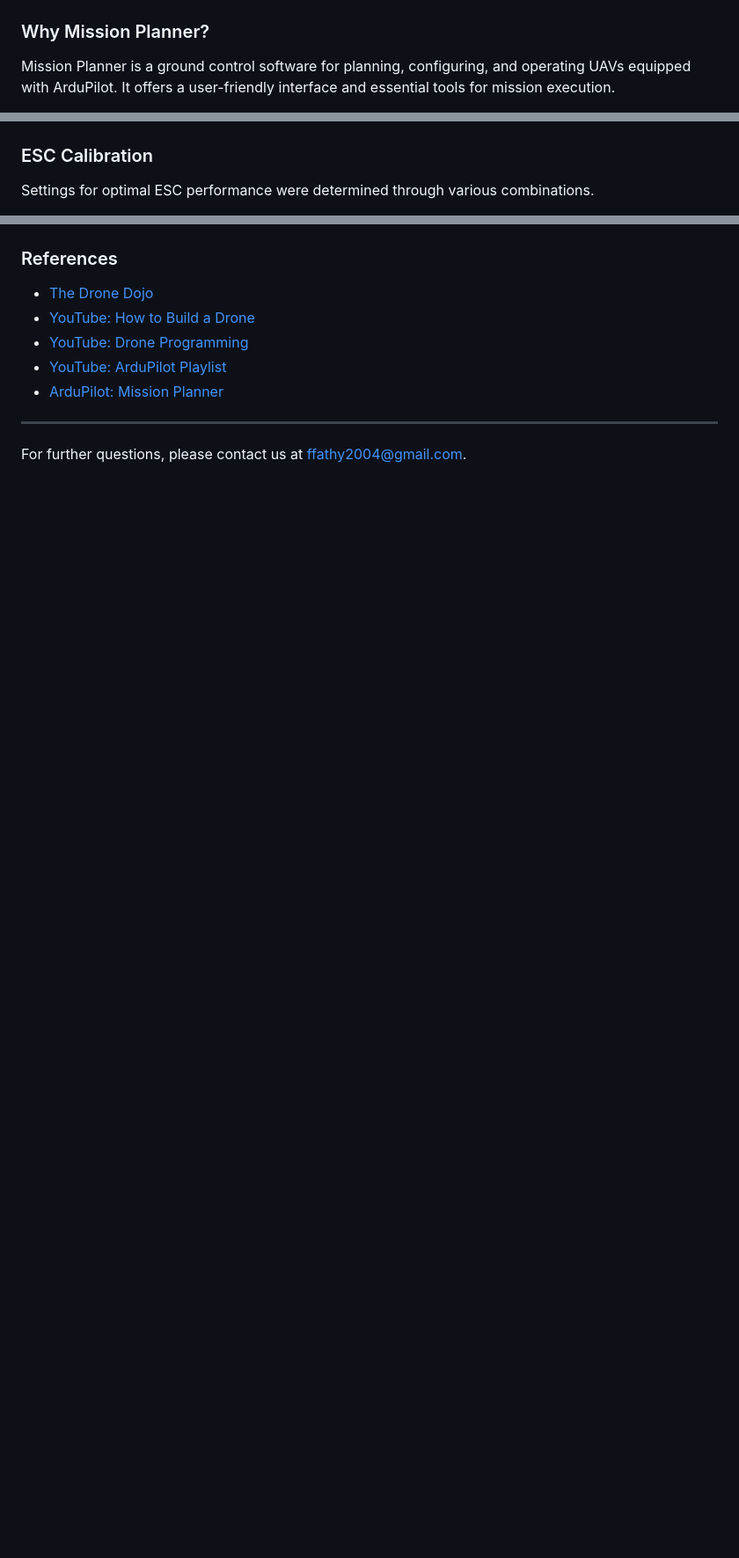
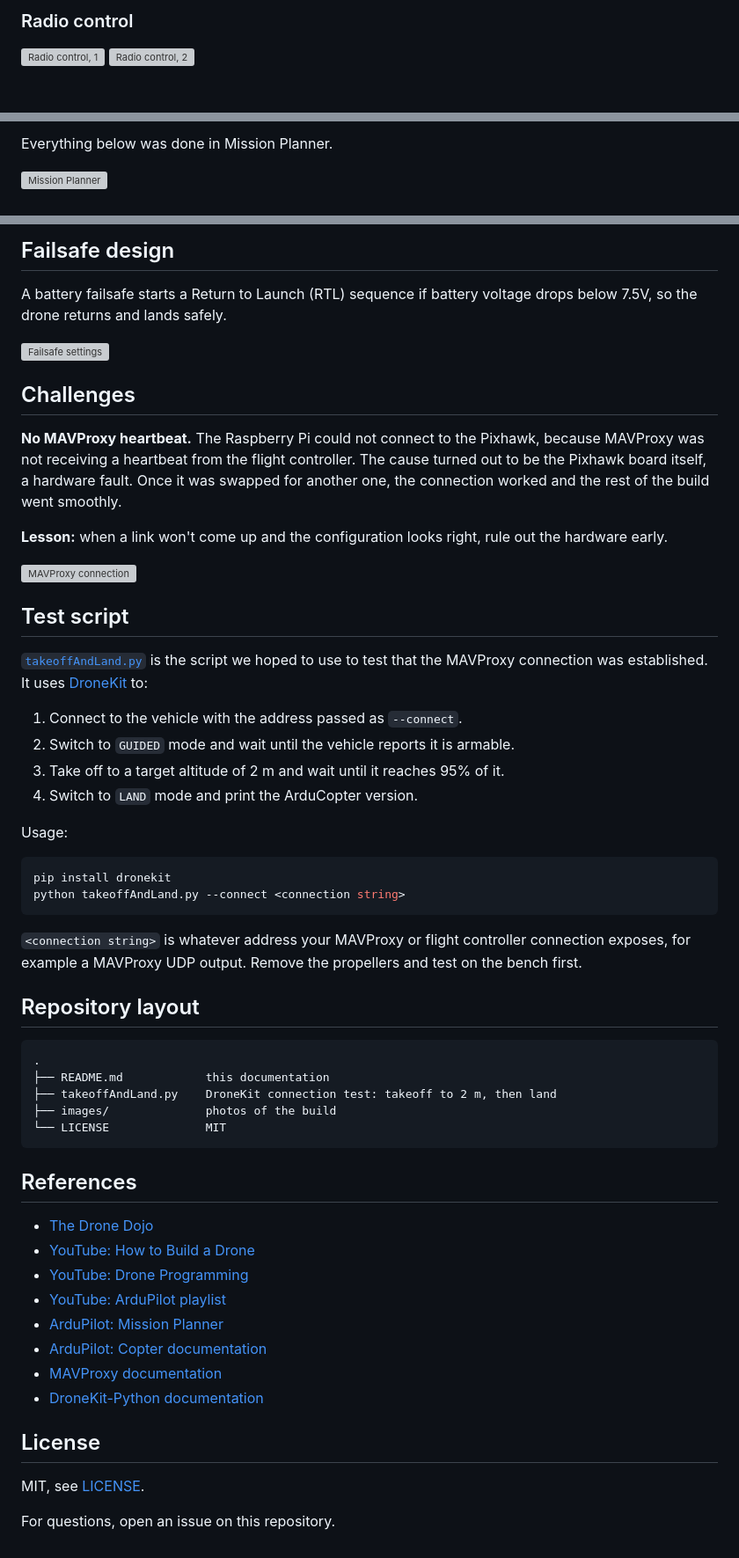
Before and after one commit to ffathy-tdx/Wraith-UAV-development, a Markdown page: README.md, 3 parts joined by grey strips. Shown at 88% size. GitHub-like rendering; blank space fills up the shorter version; grey boxes are pictures that could not be loaded.

````diff
--- a/README.md
+++ b/README.md
@@ -50,5 +60,6 @@ The ESC controls the propulsion system, adjusting motor speed and direction base
 
+### Radio control
 
-### Why Mission Planner?
-Mission Planner is a ground control software for planning, configuring, and operating UAVs equipped with ArduPilot. It offers a user-friendly interface and essential tools for mission execution.
+![Radio control, 1](https://github.com/user-attachments/assets/429f47d9-25bb-4cad-9315-c5a62d6f2a26)
+![Radio control, 2](https://github.com/user-attachments/assets/d32f48ca-f040-4064-af92-8e644abba326)
 
@@ -76,5 +92,5 @@ Setting the `arm_check` parameter to 0 disables the GPS failsafe mechanism, allo
 
+Everything below was done in Mission Planner.
 
-### ESC Calibration
-Settings for optimal ESC performance were determined through various combinations.
+![Mission Planner](https://github.com/user-attachments/assets/be004748-31a8-4bd9-abb5-3b4604c9bd64)
 
@@ -110,12 +124,59 @@ We faced issues connecting the Raspberry Pi to the Pixhawk due to the absence of
 
+## Failsafe design
 
-### References
+A battery failsafe starts a Return to Launch (RTL) sequence if battery voltage drops below 7.5V, so the drone returns and lands safely.
+
+![Failsafe settings](https://github.com/user-attachments/assets/8cc1a4e1-ef8f-4533-88fc-cddc5ff25ae9)
+
+## Challenges
+
+**No MAVProxy heartbeat.** The Raspberry Pi could not connect to the Pixhawk, because MAVProxy was not receiving a heartbeat from the flight controller. The cause turned out to be the Pixhawk board itself, a hardware fault. Once it was swapped for another one, the connection worked and the rest of the build went smoothly.
+
+**Lesson:** when a link won't come up and the configuration looks right, rule out the hardware early.
+
+![MAVProxy connection](https://github.com/user-attachments/assets/42fc3703-090c-4e94-ba49-43f37e53f36a)
+
+## Test script
+
+[`takeoffAndLand.py`](takeoffAndLand.py) is the script we hoped to use to test that the MAVProxy connection was established. It uses [DroneKit](https://dronekit-python.readthedocs.io/) to:
+
+1. Connect to the vehicle with the address passed as `--connect`.
+2. Switch to `GUIDED` mode and wait until the vehicle reports it is armable.
+3. Take off to a target altitude of 2 m and wait until it reaches 95% of it.
+4. Switch to `LAND` mode and print the ArduCopter version.
+
+Usage:
+
+```bash
+pip install dronekit
+python takeoffAndLand.py --connect <connection string>
+```
+
+`<connection string>` is whatever address your MAVProxy or flight controller connection exposes, for example a MAVProxy UDP output. Remove the propellers and test on the bench first.
+
+## Repository layout
+
+```
+.
+├── README.md            this documentation
+├── takeoffAndLand.py    DroneKit connection test: takeoff to 2 m, then land
+├── images/              photos of the build
+└── LICENSE              MIT
+```
+
+## References
+
 - [The Drone Dojo](https://www.youtube.com/@thedronedojo3624)
 - [YouTube: How to Build a Drone](https://www.youtube.com/watch?v=qmxEx28N56s)
 - [YouTube: Drone Programming](https://www.youtube.com/watch?v=2Rikb6hRl5g)
-- [YouTube: ArduPilot Playlist](https://www.youtube.com/playlist?list=PLk5osPy4f_U8Muv7KwCvg5C5wtEcCIjjf)
+- [YouTube: ArduPilot playlist](https://www.youtube.com/playlist?list=PLk5osPy4f_U8Muv7KwCvg5C5wtEcCIjjf)
 - [ArduPilot: Mission Planner](https://ardupilot.org/planner/docs/common-connect-mission-planner-autopilot.html)
+- [ArduPilot: Copter documentation](https://ardupilot.org/copter/)
+- [MAVProxy documentation](https://ardupilot.org/mavproxy/)
+- [DroneKit-Python documentation](https://dronekit-python.readthedocs.io/)
 
----
+## License
 
-For further questions, please contact us at [ffathy2004@gmail.com](mailto:ffathy2004@gmail.com).
+MIT, see [LICENSE](LICENSE).
+
+For questions, open an issue on this repository.
````
Also changed, not shown: other parts of README.md (+73 -60 lines), images/build-parts.jpg (added), images/drone-assembled.jpg (added), images/taranis-x7.jpg (added).
